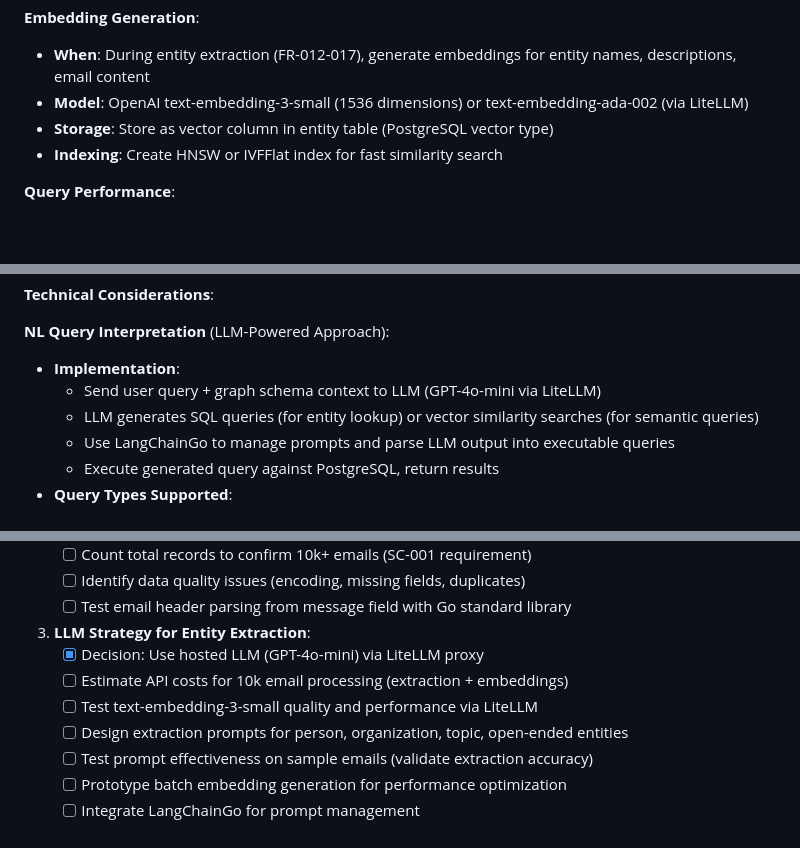
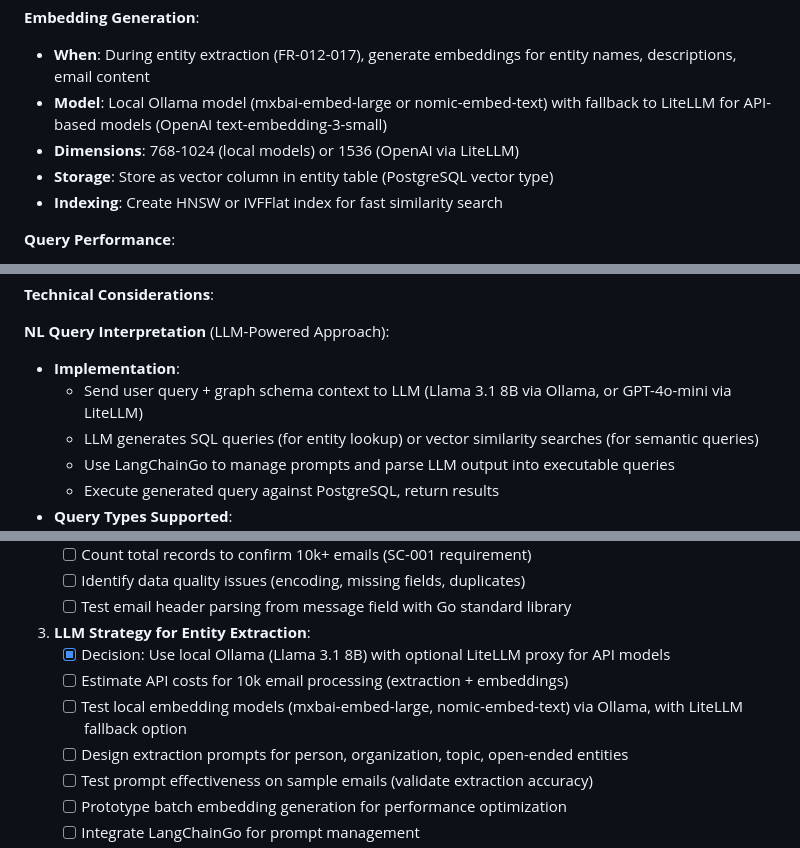
Before and after one commit to Blogem/enron-graph, a Markdown page: specs/001-cognitive-backbone-poc/analysis.md, 3 parts joined by grey strips. GitHub-like rendering; blank space fills up the shorter version.

```diff
--- a/specs/001-cognitive-backbone-poc/analysis.md
+++ b/specs/001-cognitive-backbone-poc/analysis.md
@@ -63,7 +63,8 @@ The primary technical challenges are: (1) maintaining dual entity states (discov
 
 **Embedding Generation**:
 - **When**: During entity extraction (FR-012-017), generate embeddings for entity names, descriptions, email content
-- **Model**: OpenAI text-embedding-3-small (1536 dimensions) or text-embedding-ada-002 (via LiteLLM)
+- **Model**: Local Ollama model (mxbai-embed-large or nomic-embed-text) with fallback to LiteLLM for API-based models (OpenAI text-embedding-3-small)
+- **Dimensions**: 768-1024 (local models) or 1536 (OpenAI via LiteLLM)
 - **Storage**: Store as vector column in entity table (PostgreSQL vector type)
 - **Indexing**: Create HNSW or IVFFlat index for fast similarity search
 
@@ -384,7 +386,7 @@ The primary technical challenges are: (1) maintaining dual entity states (discov
 
 **NL Query Interpretation** (LLM-Powered Approach):
 - **Implementation**:
-  - Send user query + graph schema context to LLM (GPT-4o-mini via LiteLLM)
+  - Send user query + graph schema context to LLM (Llama 3.1 8B via Ollama, or GPT-4o-mini via LiteLLM)
   - LLM generates SQL queries (for entity lookup) or vector similarity searches (for semantic queries)
   - Use LangChainGo to manage prompts and parse LLM output into executable queries
   - Execute generated query against PostgreSQL, return results
@@ -463,9 +465,9 @@ The primary technical challenges are: (1) maintaining dual entity states (discov
    - [ ] Test email header parsing from message field with Go standard library
 
 3. **LLM Strategy for Entity Extraction**:
-   - [x] Decision: Use hosted LLM (GPT-4o-mini) via LiteLLM proxy
+   - [x] Decision: Use local Ollama (Llama 3.1 8B) with optional LiteLLM proxy for API models
    - [ ] Estimate API costs for 10k email processing (extraction + embeddings)
-   - [ ] Test text-embedding-3-small quality and performance via LiteLLM
+   - [ ] Test local embedding models (mxbai-embed-large, nomic-embed-text) via Ollama, with LiteLLM fallback option
    - [ ] Design extraction prompts for person, organization, topic, open-ended entities
    - [ ] Test prompt effectiveness on sample emails (validate extraction accuracy)
    - [ ] Prototype batch embedding generation for performance optimization
```
Also changed, not shown: other parts of specs/001-cognitive-backbone-poc/analysis.md (+13 -12 lines), specs/001-cognitive-backbone-poc/spec.md (+2 -2 lines).
